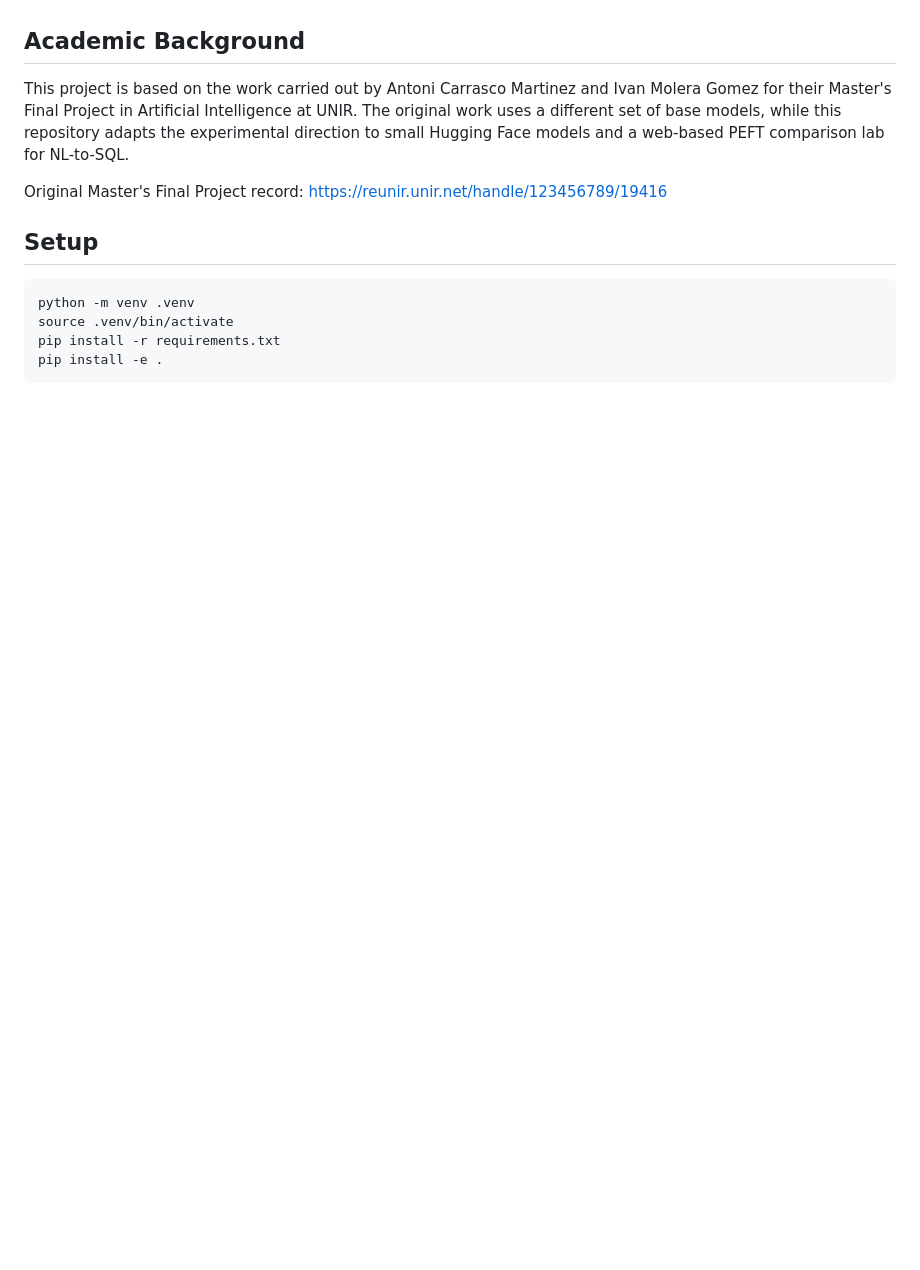
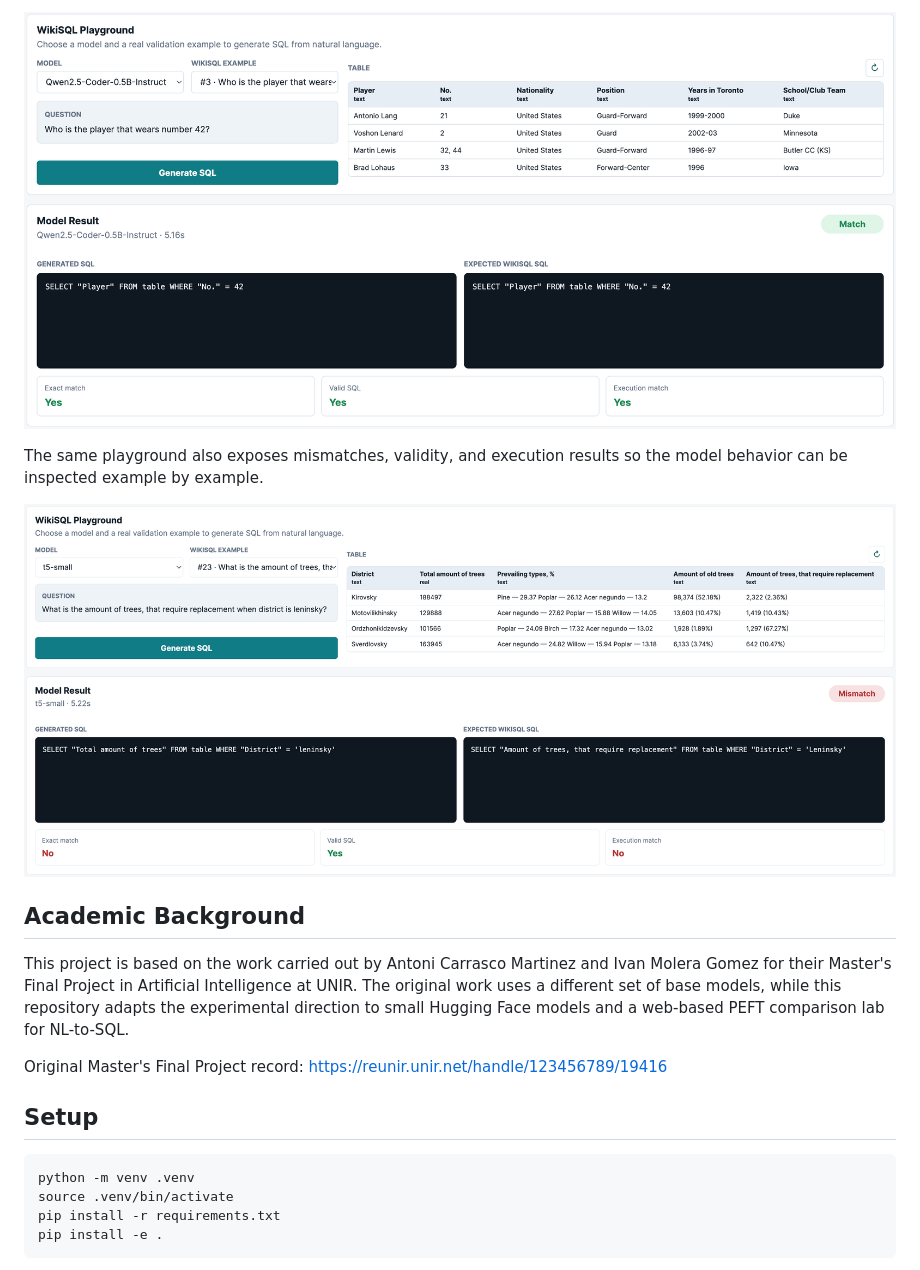
Before and after one commit to ivanmolera/nl-to-sql-peft-lab, a Markdown page: README.md, the part around the change printed below. Rendered like a GitHub page; pictures changed too: docs/images/playground-match.png (added), docs/images/playground-mismatch.png (added); blank space fills up the shorter version.

```diff
--- a/README.md
+++ b/README.md
@@ -25,3 +42,9 @@ fine-tuned PEFT adapters.
+![WikiSQL playground with a matching SQL generation](docs/images/playground-match.png)
+
+The same playground also exposes mismatches, validity, and execution results so the
+model behavior can be inspected example by example.
+
+![WikiSQL playground with a mismatching SQL generation](docs/images/playground-mismatch.png)
 
 ## Academic Background
 
```
Also changed, not shown: other parts of README.md (+17 -0 lines), docs/images/benchmark-details.png (added), docs/images/comparative-analysis.png (added).
